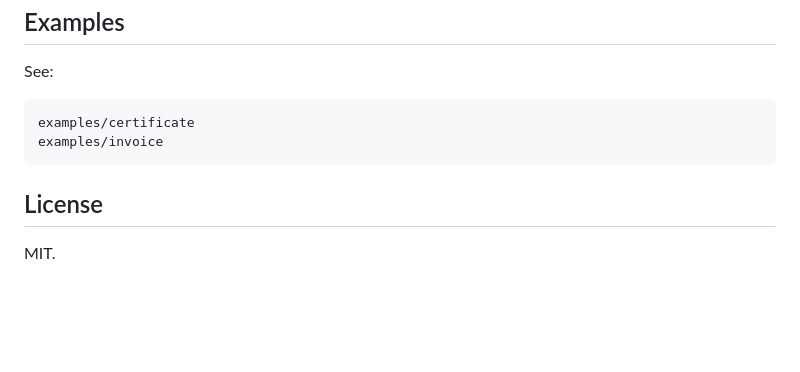
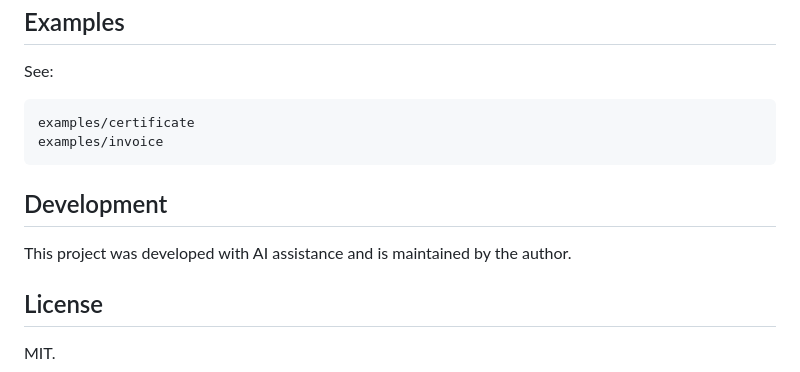
Before and after one commit to balyakin/mergetyp, a Markdown page: README.md, the part around the change. Drawn GitHub-style; blank space fills up the shorter version.

Commit message:
Disclose AI-assisted development

````diff
--- a/README.md
+++ b/README.md
@@ -154,6 +154,10 @@ examples/certificate
 examples/invoice
 ```
 
+## Development
+
+This project was developed with AI assistance and is maintained by the author.
+
 ## License
 
 MIT.
````
